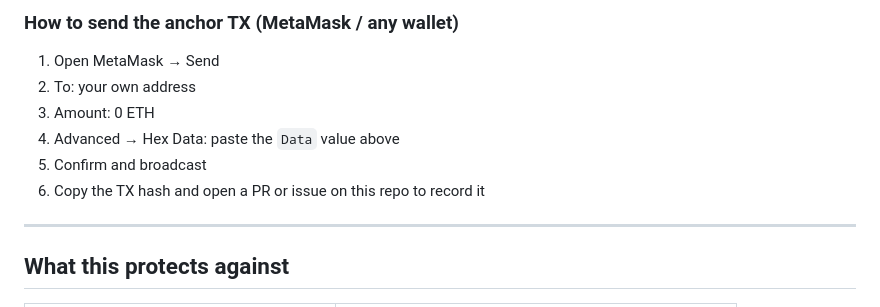
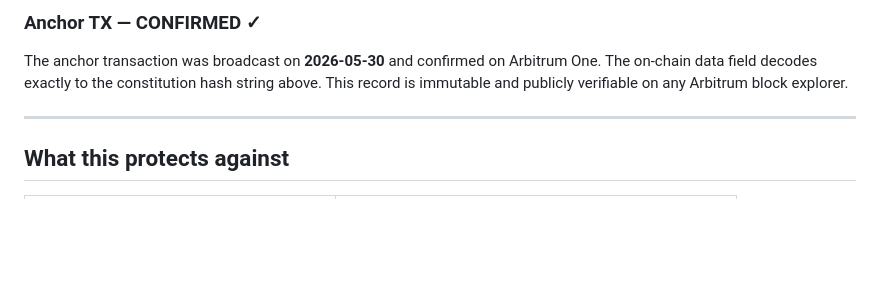
Before and after one commit to LemonScripter/biowallet, a Markdown page: CONSTITUTION.md, the part around one of its changes. Rendered like a GitHub page; blank space fills up the shorter version.

Commit message:
BioWallet v29: constitution blockchain anchor CONFIRMED — Arbitrum One TX 0x1c1c485f

```diff
--- a/CONSTITUTION.md
+++ b/CONSTITUTION.md
@@ -61,12 +62,9 @@ timestamped, third-party-verifiable proof of the canonical constitution.
 
-### How to send the anchor TX (MetaMask / any wallet)
+### Anchor TX — CONFIRMED ✓
 
-1. Open MetaMask → Send
-2. To: your own address
-3. Amount: 0 ETH
-4. Advanced → Hex Data: paste the `Data` value above
-5. Confirm and broadcast
-6. Copy the TX hash and open a PR or issue on this repo to record it
+The anchor transaction was broadcast on **2026-05-30** and confirmed on Arbitrum One.
+The on-chain data field decodes exactly to the constitution hash string above.
+This record is immutable and publicly verifiable on any Arbitrum block explorer.
 
 ---
 
```
Also changed, not shown: other parts of CONSTITUTION.md (+6 -5 lines).
